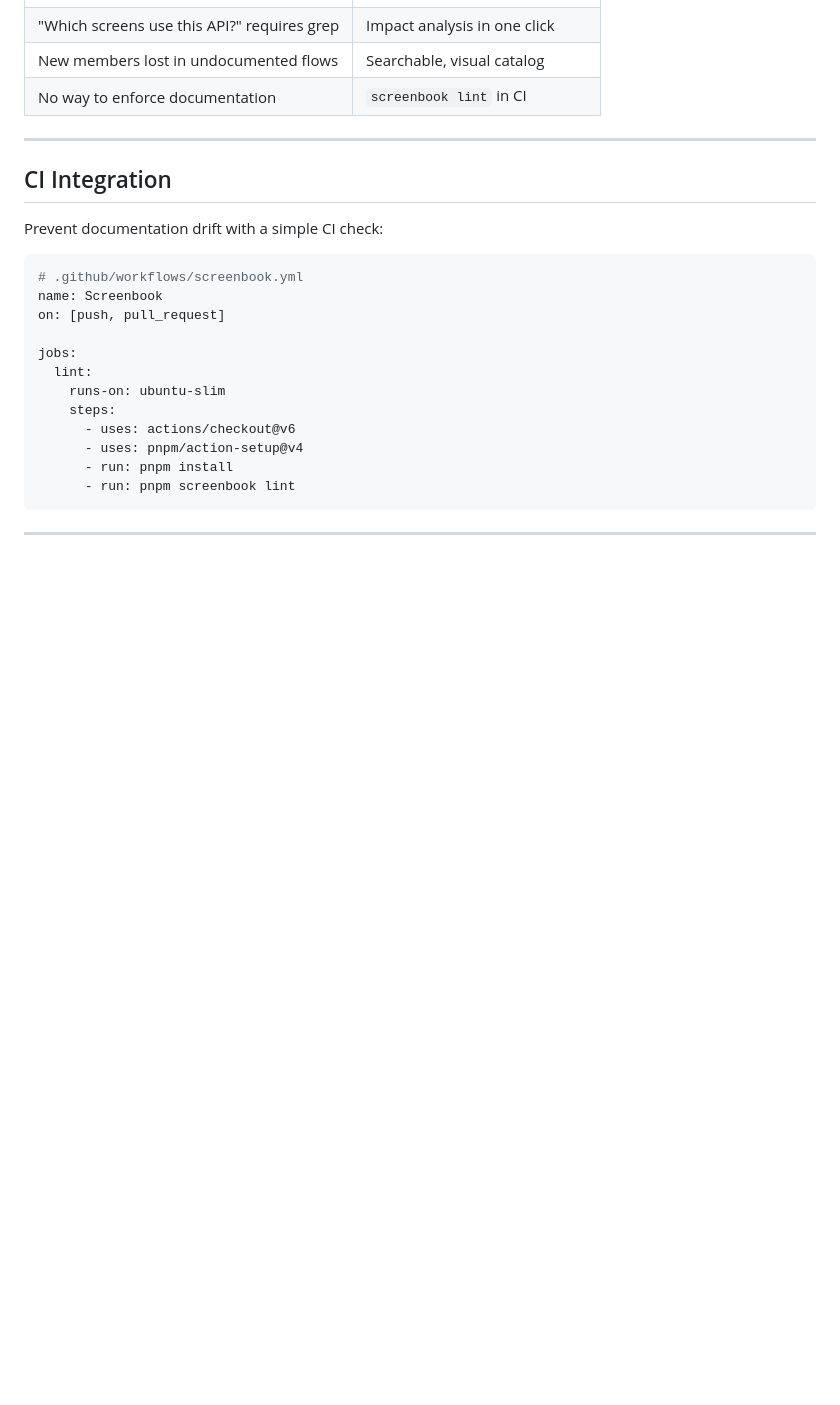
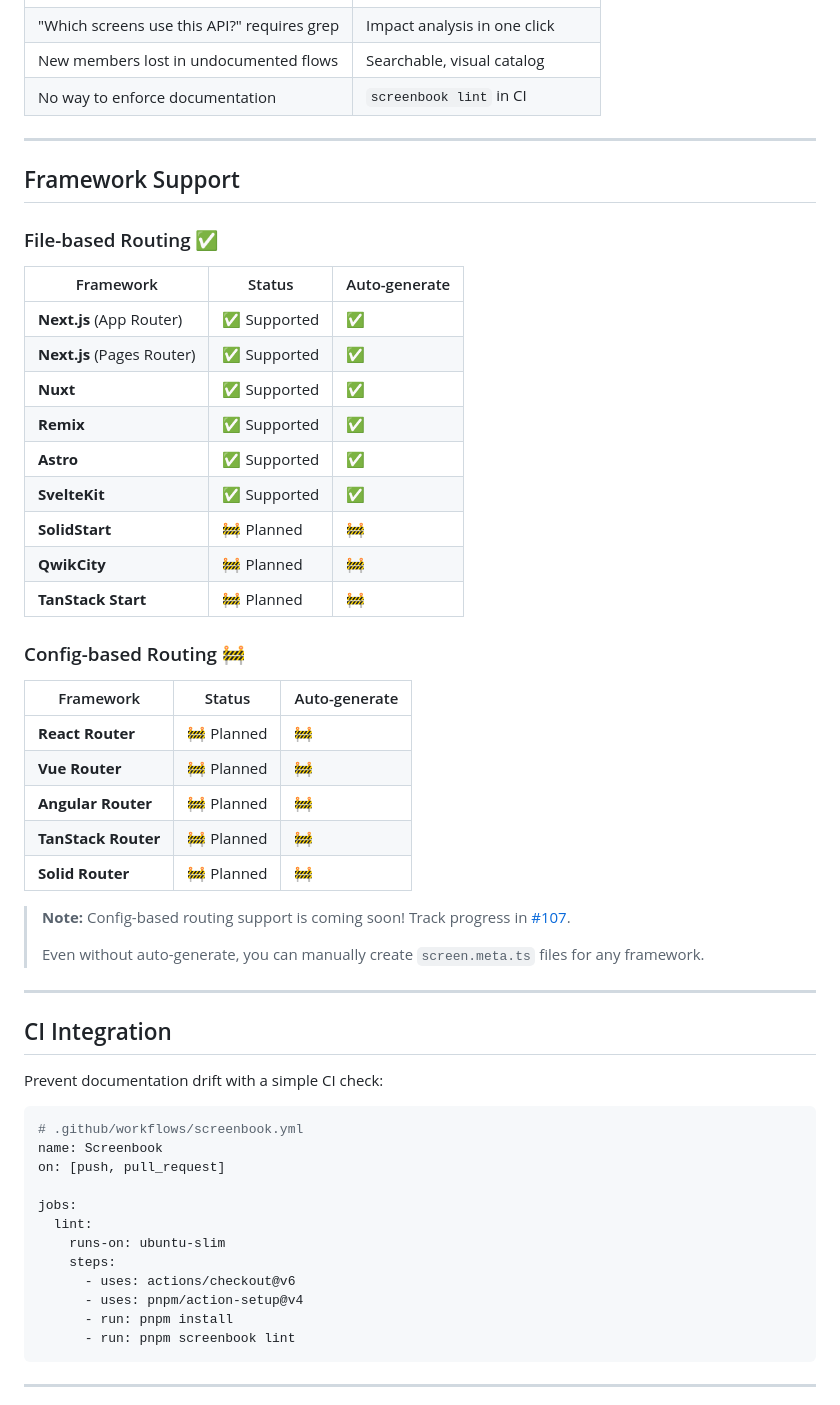
Before and after one commit to wadakatu/screenbook, a Markdown page: README.md, the part around one of its changes. Drawn GitHub-style; blank space fills up the shorter version.

Commit message:
docs: add Framework Support section to README
Add comprehensive framework compatibility table showing:
- File-based routing: Next.js, Nuxt, Remix, Astro, SvelteKit (supported)
- File-based routing planned: SolidStart, QwikCity, TanStack Start
- Config-based routing planned: React Router, Vue Router, Angular Router, TanStack Router, Solid Router

Link to issue #107 for tracking config-based routing support.

```diff
--- a/README.md
+++ b/README.md
@@ -113,6 +114,38 @@ Sound familiar?
 
 ---
 
+## Framework Support
+
+### File-based Routing ✅
+
+| Framework | Status | Auto-generate |
+|-----------|--------|---------------|
+| **Next.js** (App Router) | ✅ Supported | ✅ |
+| **Next.js** (Pages Router) | ✅ Supported | ✅ |
+| **Nuxt** | ✅ Supported | ✅ |
+| **Remix** | ✅ Supported | ✅ |
+| **Astro** | ✅ Supported | ✅ |
+| **SvelteKit** | ✅ Supported | ✅ |
+| **SolidStart** | 🚧 Planned | 🚧 |
+| **QwikCity** | 🚧 Planned | 🚧 |
+| **TanStack Start** | 🚧 Planned | 🚧 |
+
+### Config-based Routing 🚧
+
+| Framework | Status | Auto-generate |
+|-----------|--------|---------------|
+| **React Router** | 🚧 Planned | 🚧 |
+| **Vue Router** | 🚧 Planned | 🚧 |
+| **Angular Router** | 🚧 Planned | 🚧 |
+| **TanStack Router** | 🚧 Planned | 🚧 |
+| **Solid Router** | 🚧 Planned | 🚧 |
+
+> **Note:** Config-based routing support is coming soon! Track progress in [#107](https://github.com/wadakatu/screenbook/issues/107).
+>
+> Even without auto-generate, you can manually create `screen.meta.ts` files for any framework.
+
+---
+
 ## CI Integration
 
 Prevent documentation drift with a simple CI check:
```
Also changed, not shown: other parts of README.md (+1 -0 lines).
